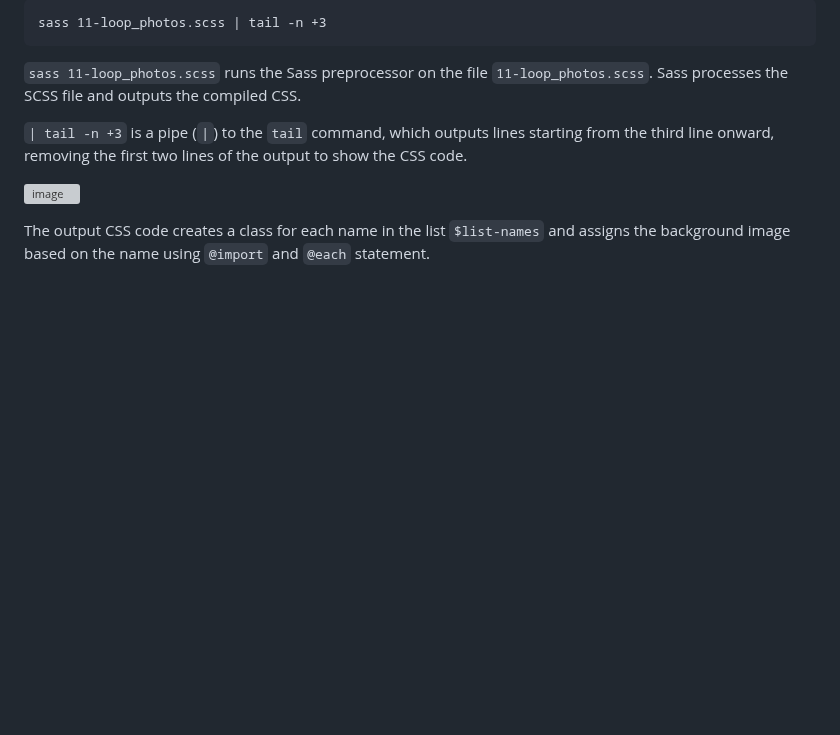
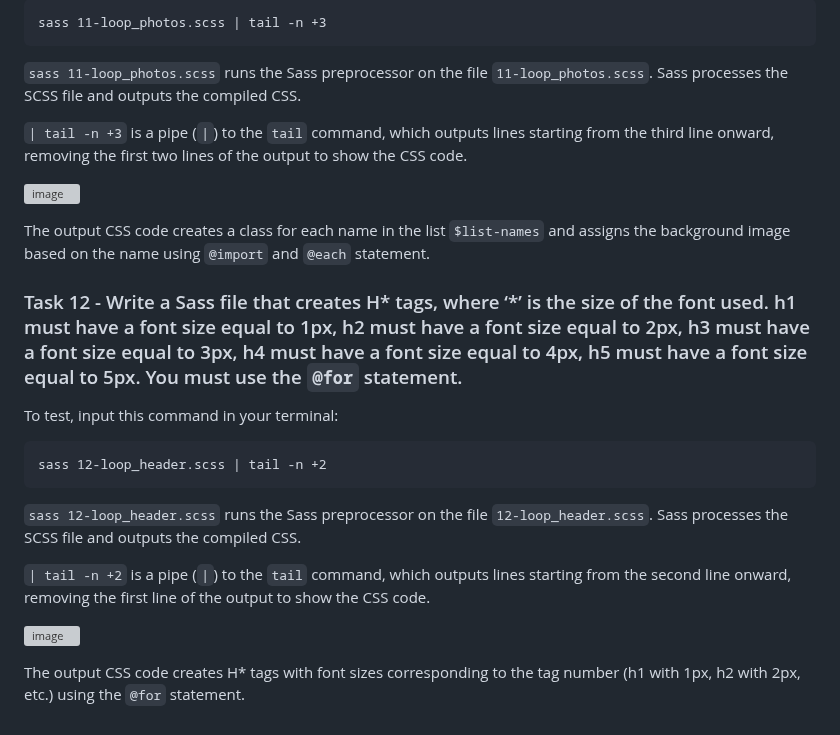
Before and after one commit to ThatsVie/atlas-web_front_end, a Markdown page: sass_scss/README.md, the part around the change. Drawn GitHub-style; blank space fills up the shorter version; grey boxes are pictures that could not be loaded.

````diff
--- a/sass_scss/README.md
+++ b/sass_scss/README.md
@@ -186,3 +186,18 @@ sass 11-loop_photos.scss | tail -n +3
 ![image](https://github.com/ThatsVie/atlas-web_front_end/assets/143755961/ea3404ad-d4a4-4e8b-8f72-eb608b2c1c9f)
 
 The output CSS code creates a class for each name in the list `$list-names` and assigns the background image based on the name using `@import` and `@each` statement.
+
+### Task 12 - Write a Sass file that creates H* tags, where ‘*’ is the size of the font used.  h1 must have a font size equal to 1px, h2 must have a font size equal to 2px, h3 must have a font size equal to 3px, h4 must have a font size equal to 4px, h5 must have a font size equal to 5px. You must use the `@for` statement.
+
+To test, input this command in your terminal:
+```
+sass 12-loop_header.scss | tail -n +2
+```
+
+`sass 12-loop_header.scss` runs the Sass preprocessor on the file `12-loop_header.scss`. Sass processes the SCSS file and outputs the compiled CSS.
+
+`| tail -n +2` is a pipe (`|`) to the `tail` command, which outputs lines starting from the second line onward, removing the first line of the output to show the CSS code.
+
+![image](https://github.com/ThatsVie/atlas-web_front_end/assets/143755961/3c7332d5-27d8-467f-8afc-2fe0c0682af2)
+
+The output CSS code creates H* tags with font sizes corresponding to the tag number (h1 with 1px, h2 with 2px, etc.) using the `@for` statement.
````
